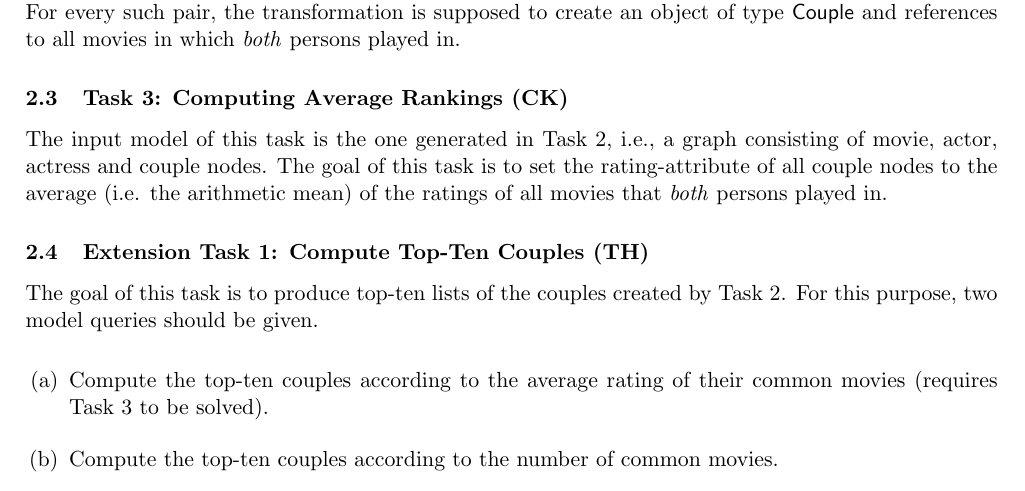
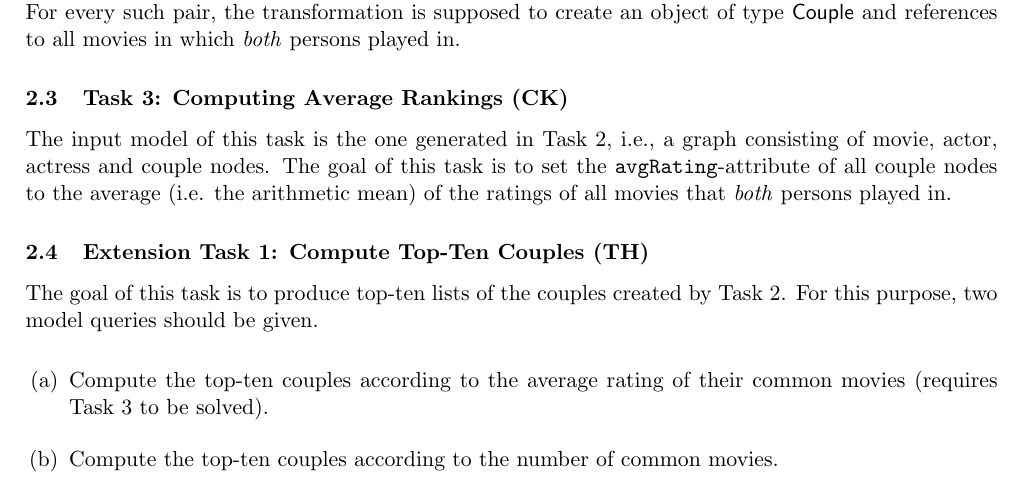
Before and after one commit to FTSRG/ttc14-eiq, a LaTeX paper (main.tex): part of page 4 of 6, cut so that both start at the same text. Compiled offline with pdfLaTeX.

Commit message:
minor fix

```diff
--- a/main.tex
+++ b/main.tex
@@ -148,7 +148,7 @@ movies in which \emph{both} persons played in.
 
 The input model of this task is the one generated in Task 2,
 i.e., a graph consisting of movie, actor, actress and couple
-nodes. The goal of this task is to set the rating-attribute
+nodes. The goal of this task is to set the \verb|avgRating|-attribute
 of all couple nodes to the average (i.e. the
 arithmetic mean) of the ratings of all movies that
 \emph{both} persons played in.
```
